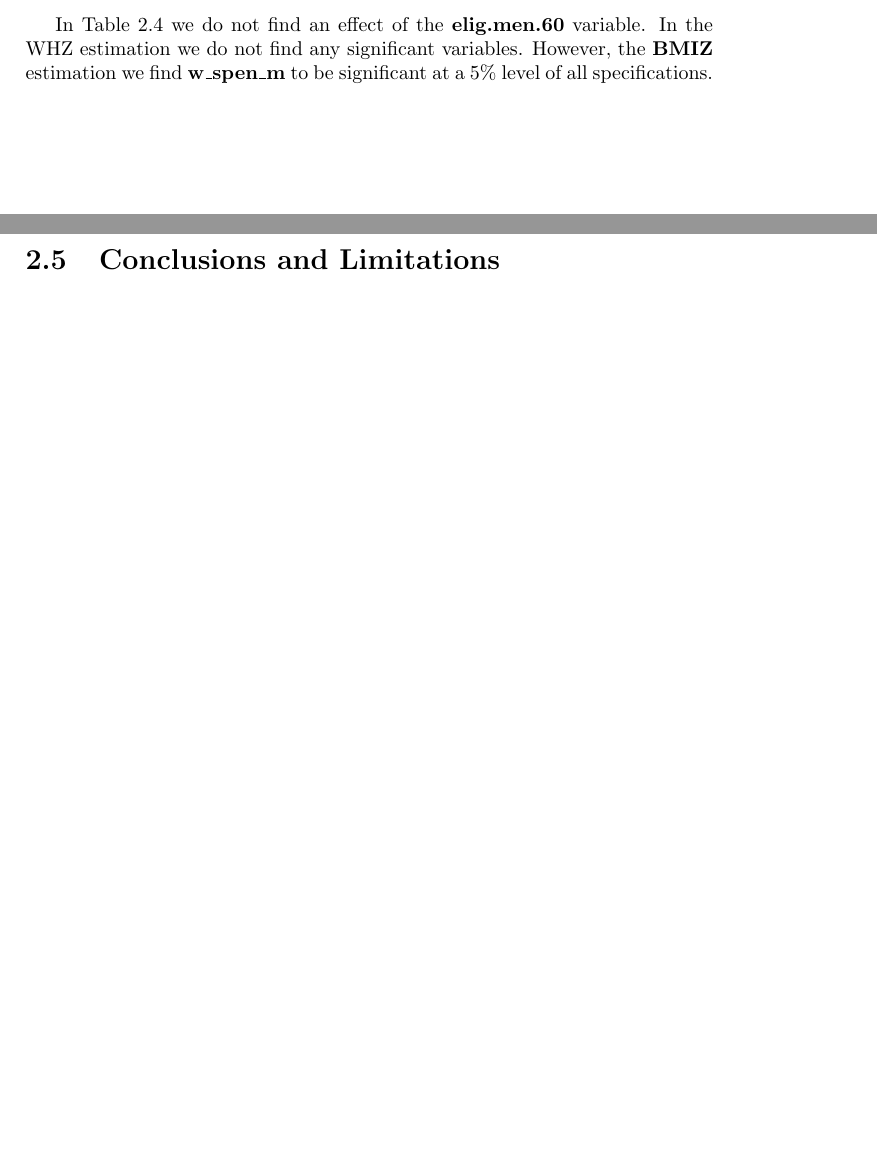
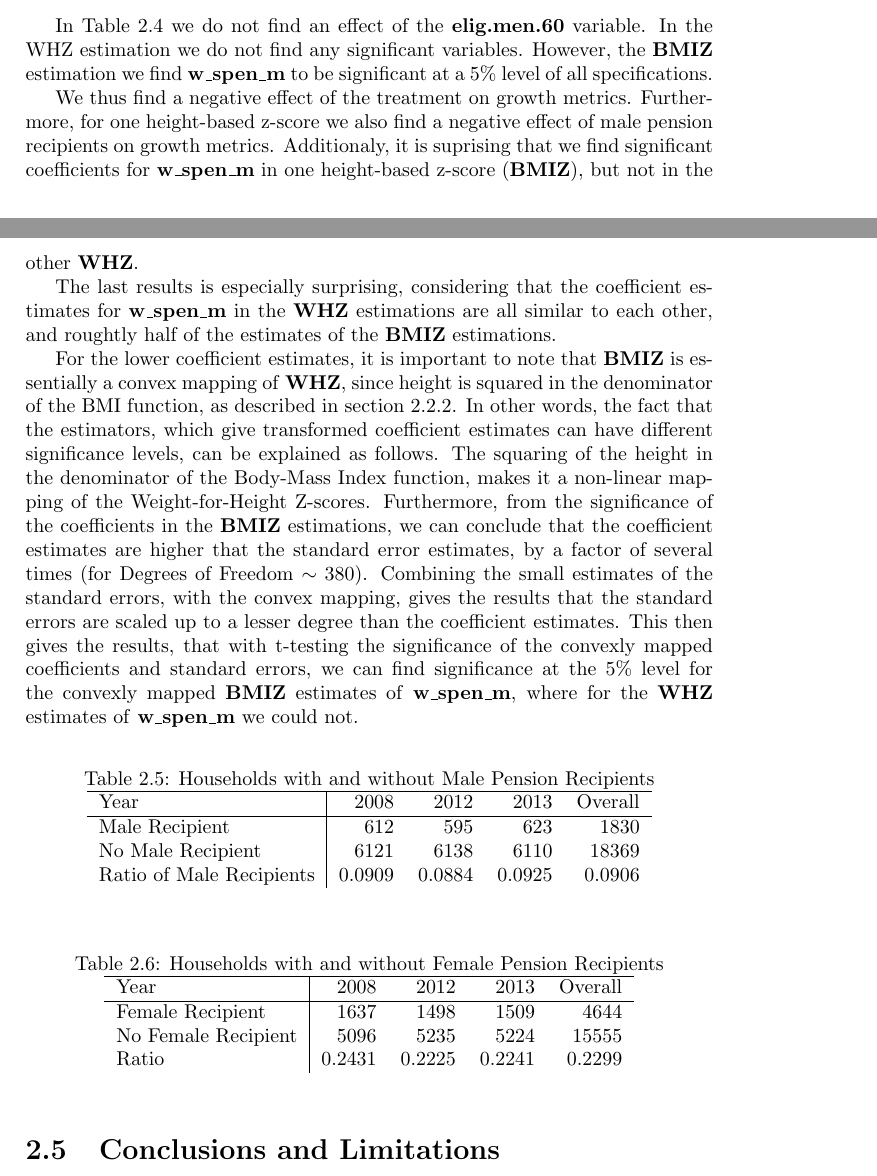
Before and after one commit to bquast/Preliminary-Thesis-Defence, a LaTeX thesis (PTD.tex, which reads south-africa.tex): two parts of pages 13 and 14 of 34, joined at a grey line, cut so that both start at the same text, the shorter picture padded with empty space. Compiled offline with pdfLaTeX.

Commit message:
update results, add tables ratios

```diff
--- a/south-africa.tex
+++ b/south-africa.tex
@@ -385,10 +386,61 @@ w\_h\_tinc & -0.0000 & -0.0000 & -0.0000 & -0.0000 & 0.0000 & 0.0000
 \end{tabular}
 \end{table}
 
-
 In \autoref{sa:whzbmiz} we do not find an effect of the \textbf{elig.men.60} variable.
 In the WHZ estimation we do not find any significant variables.
 However, the \textbf{BMIZ} estimation we find \textbf{w\_spen\_m} to be significant at a 5\% level of all specifications.
+
+We thus find a negative effect of the treatment on growth metrics.
+Furthermore, for one height-based z-score we also find a negative effect of male pension recipients on growth metrics.
+Additionaly, it is suprising that we find significant coefficients for \textbf{w\_spen\_m} in one height-based z-score (\textbf{BMIZ}), but not in the other \textbf{WHZ}.
+
+The last results is especially surprising,
+considering that the coefficient estimates for \textbf{w\_spen\_m} in the \textbf{WHZ} estimations are all similar to each other,
+and roughtly half of the estimates of the \textbf{BMIZ} estimations.
+
+For the lower coefficient estimates, it is important to note that \textbf{BMIZ} is essentially a convex mapping of \textbf{WHZ},
+since height is squared in the denominator of the BMI function, as described in \autoref{sa:se:hbz}.
+In other words, the fact that the estimators, which give transformed coefficient estimates can have different significance levels,
+can be explained as follows.
+The squaring of the height in the denominator of the Body-Mass Index function, makes it a non-linear mapping of the Weight-for-Height Z-scores.
+Furthermore, from the significance of the coefficients in the \textbf{BMIZ} estimations,
+we can conclude that the coefficient estimates are higher that the standard error estimates,
+by a factor of several times (for Degrees of Freedom $\sim 380$).
+Combining the small estimates of the standard errors, with the convex mapping,
+gives the results that the standard errors are scaled up to a lesser degree than the coefficient estimates.
+This then gives the results, that with t-testing the significance of the convexly mapped coefficients and standard errors,
+we can find significance at the 5\% level for the convexly mapped \textbf{BMIZ} estimates of \textbf{w\_spen\_m},
+where for the \textbf{WHZ} estimates of \textbf{w\_spen\_m} we could not.
+
+% DROP IN FEMALE RECIPIENTS, REMAIN LEVEL FOR MEN
+
+\begin{table}[ht!]
+\centering
+\caption{Households with and without Male Pension Recipients}
+\label{sa:ta:hmr}
+    \begin{tabular}{l|rrrr}
+    \hline
+    Year              & 2008   & 2012   & 2013   & Overall \\
+    \hline
+    Male Recipient    & 612    & 595    & 623    & 1830    \\
+    No Male Recipient & 6121   & 6138   & 6110   & 18369   \\
+    Ratio of Male Recipients & 0.0909 & 0.0884 & 0.0925 & 0.0906  \\
+    \end{tabular}
+\end{table}
+
+\begin{table}[ht!]
+\centering
+\caption{Households with and without Female Pension Recipients}
+\label{sa:ta:fmr}
+    \begin{tabular}{l|rrrr}
+    \hline
+    Year                & 2008   & 2012   & 2013   & Overall \\
+    \hline
+    Female Recipient    & 1637   & 1498   & 1509   & 4644    \\
+    No Female Recipient & 5096   & 5235   & 5224   & 15555   \\
+    Ratio               & 0.2431 & 0.2225 & 0.2241 & 0.2299  \\
+    \end{tabular}
+\end{table}
 
 
 \section{Conclusions and Limitations}
```
Also changed, not shown: PTD.pdf, south-africa.tex (5 more changed lines).
